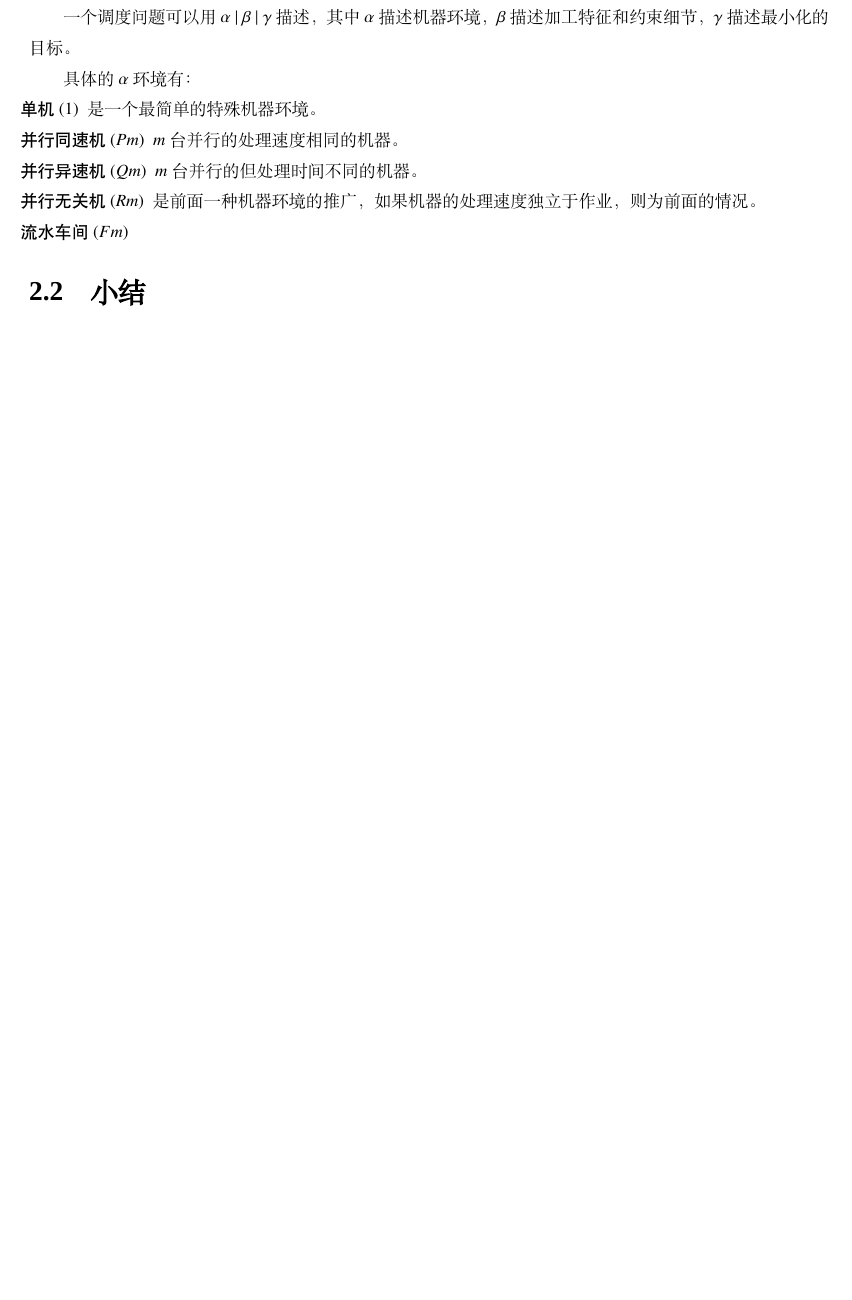
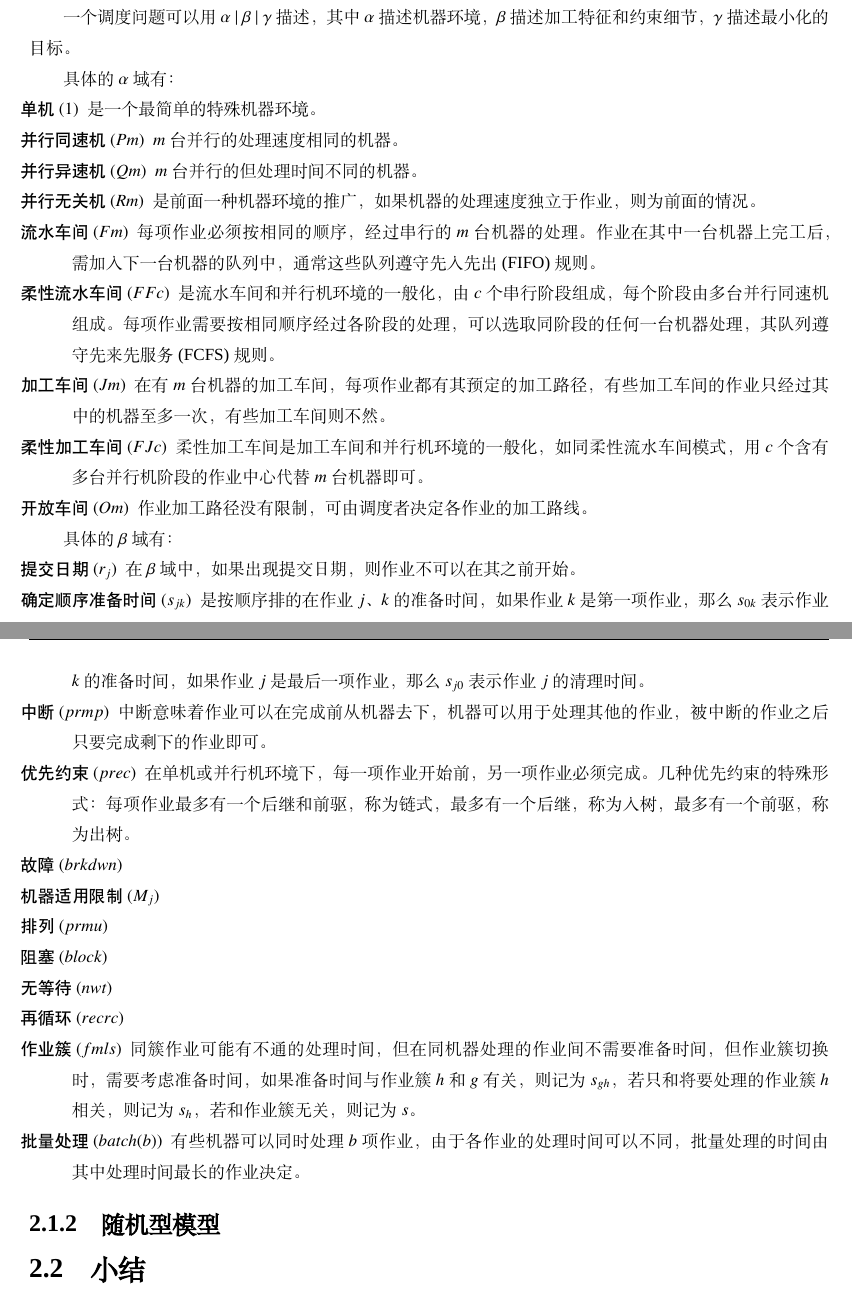
Before and after one commit to skychan/mythesis, a LaTeX thesis (graduation/Literature_Translation.tex, which reads graduation/landt/methodology.tex): part of page 6 of 8 before the commit and two parts of pages 6 and 7 of 9 after it, the two joined at a grey line, cut so that both start at the same text, the shorter picture padded with empty space. Compiled offline with XeLaTeX; a missing font is replaced by an installed copy or a similar font.

Commit message:
确定型模型概述
苦逼啊苦逼

```diff
--- a/graduation/landt/methodology.tex
+++ b/graduation/landt/methodology.tex
@@ -17,13 +17,35 @@
 
 一个调度问题可以用$\alpha\ |\ \beta\ |\ \gamma$描述，其中$\alpha$描述机器环境，$\beta$描述加工特征和约束细节，$\gamma$描述最小化的目标。
 
-具体的$\alpha$环境有：
+具体的$\alpha$域有：
 \begin{compactdesc}
 \item[单机$(1)$]是一个最简单的特殊机器环境。
 \item[并行同速机$(Pm)$]$m$台并行的处理速度相同的机器。
 \item[并行异速机$(Qm)$]$m$台并行的但处理时间不同的机器。
 \item[并行无关机$(Rm)$]是前面一种机器环境的推广，如果机器的处理速度独立于作业，则为前面的情况。
-\item[流水车间$(Fm)$]
+\item[流水车间$(Fm)$]每项作业必须按相同的顺序，经过串行的$m$台机器的处理。作业在其中一台机器上完工后，需加入下一台机器的队列中，通常这些队列遵守先入先出(FIFO)规则。
+\item[柔性流水车间$(FFc)$]是流水车间和并行机环境的一般化，由$c$个串行阶段组成，每个阶段由多台并行同速机组成。每项作业需要按相同顺序经过各阶段的处理，可以选取同阶段的任何一台机器处理，其队列遵守先来先服务(FCFS)规则。
+\item[加工车间$(Jm)$]在有$m$台机器的加工车间，每项作业都有其预定的加工路径，有些加工车间的作业只经过其中的机器至多一次，有些加工车间则不然。
+\item[柔性加工车间$(FJc)$]柔性加工车间是加工车间和并行机环境的一般化，如同柔性流水车间模式，用$c$个含有多台并行机阶段的作业中心代替$m$台机器即可。
+\item[开放车间$(Om)$]作业加工路径没有限制，可由调度者决定各作业的加工路线。
 \end{compactdesc}
+
+具体的$\beta$域有：
+\begin{compactdesc}
+\item[提交日期$(r_j)$]在$\beta$域中，如果出现提交日期，则作业不可以在其之前开始。
+\item[确定顺序准备时间$(s_{jk})$]是按顺序排的在作业$j$、$k$的准备时间，如果作业$k$是第一项作业，那么$s_{0k}$表示作业$k$的准备时间，如果作业$j$是最后一项作业，那么$s_{j0}$表示作业$j$的清理时间。
+\item[中断$(prmp)$]中断意味着作业可以在完成前从机器去下，机器可以用于处理其他的作业，被中断的作业之后只要完成剩下的作业即可。
+\item[优先约束$(prec)$]在单机或并行机环境下，每一项作业开始前，另一项作业必须完成。几种优先约束的特殊形式：每项作业最多有一个后继和前驱，称为链式，最多有一个后继，称为入树，最多有一个前驱，称为出树。
+\item[故障$(brkdwn)$]
+\item[机器适用限制$(M_j)$]
+\item[排列$(prmu)$]
+\item[阻塞$(block)$]
+\item[无等待$(nwt)$]
+\item[再循环$(recrc)$]
+\item[作业簇$(fmls)$]同簇作业可能有不通的处理时间，但在同机器处理的作业间不需要准备时间，但作业簇切换时，需要考虑准备时间，如果准备时间与作业簇$h$和$g$有关，则记为$s_{gh}$，若只和将要处理的作业簇$h$相关，则记为$s_h$，若和作业簇无关，则记为$s$。
+\item[批量处理$(batch(b))$]有些机器可以同时处理$b$项作业，由于各作业的处理时间可以不同，批量处理的时间由其中处理时间最长的作业决定。
+\end{compactdesc}
+
+\subsection{随机型模型}
 \section{小结}
 本课题的主要技术关键点的比较分析和实现方法
```
Also changed, not shown: graduation/landt/methodology.tex (2 more changed lines).
